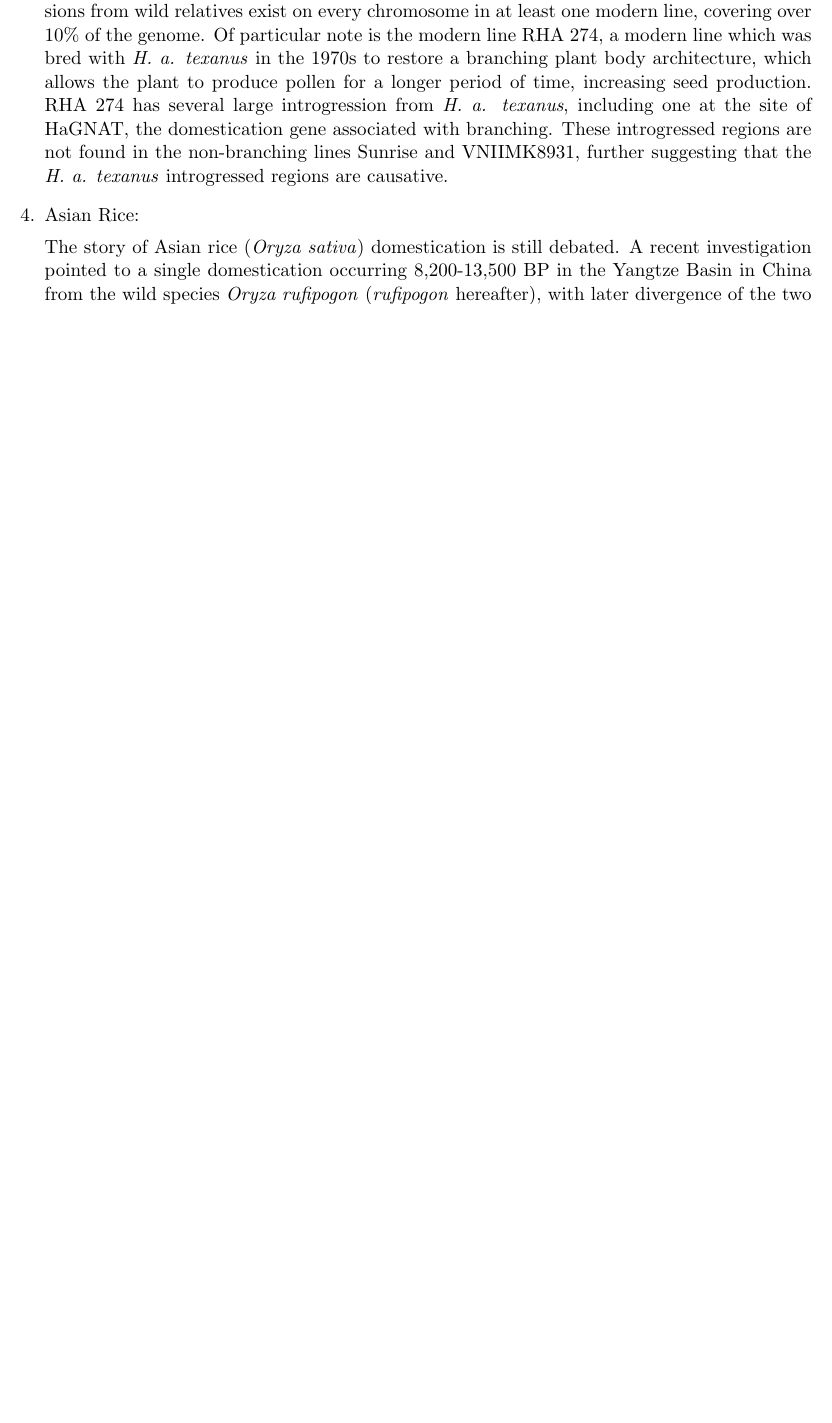
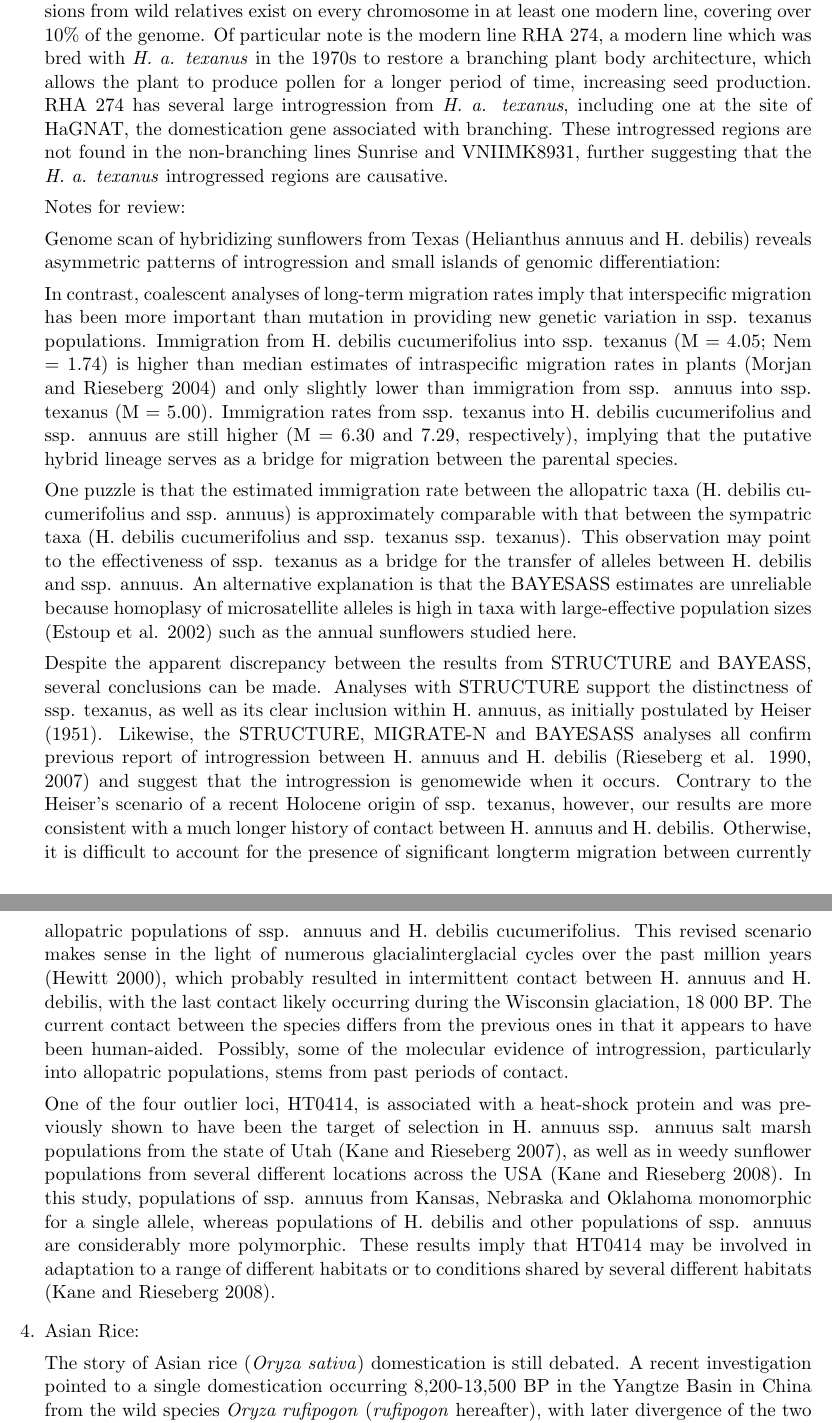
Before and after one commit to HuffordLab/Crop_Adaptation_Gene_Flow, a LaTeX document (paper.tex): part of page 5 of 16 before the commit and two parts of pages 5 and 6 of 17 after it, the two joined at a grey line, cut so that both start at the same text, the shorter picture padded with empty space. Compiled offline with pdfLaTeX.

Commit message:
Update paper.tex

```diff
--- a/paper.tex
+++ b/paper.tex
@@ -227,6 +227,96 @@ Using STRUCTURE, these authors found that introgressions from wild relatives exi
 Of particular note is the modern line RHA 274, a modern line which was bred with \emph{H. a. texanus} in the 1970s to restore a branching plant body architecture, which allows the plant to produce pollen for a longer period of time, increasing seed production.
 RHA 274 has several large introgression from \emph{H. a. texanus}, including one at the site of HaGNAT, the domestication gene associated with branching.
 These introgressed regions are not found in the non-branching lines Sunrise and VNIIMK8931, further suggesting that the \emph{H. a. texanus} introgressed regions are causative.
+
+
+
+
+
+
+
+
+
+
+
+Notes for review:
+
+Genome scan of hybridizing sunflowers from Texas
+(Helianthus annuus and H. debilis) reveals asymmetric
+patterns of introgression and small islands of genomic
+differentiation:
+
+In contrast, coalescent analyses of long-term migration
+rates imply that interspecific migration has been
+more important than mutation in providing new genetic
+variation in ssp. texanus populations. Immigration from
+H. debilis cucumerifolius into ssp. texanus (M = 4.05;
+Nem = 1.74) is higher than median estimates of intraspecific
+migration rates in plants (Morjan and Rieseberg 2004)
+and only slightly lower than immigration from
+ssp. annuus into ssp. texanus (M = 5.00). Immigration
+rates from ssp. texanus into H. debilis cucumerifolius and
+ssp. annuus are still higher (M = 6.30 and 7.29, respectively),
+implying that the putative hybrid lineage serves
+as a bridge for migration between the parental species.
+
+One puzzle is
+that the estimated immigration rate between the allopatric
+taxa (H. debilis cucumerifolius and ssp. annuus) is
+approximately comparable with that between the sympatric
+taxa (H. debilis cucumerifolius and ssp. texanus ssp.
+texanus). This observation may point to the effectiveness
+of ssp. texanus as a bridge for the transfer of alleles
+between H. debilis and ssp. annuus. An alternative explanation
+is that the BAYESASS estimates are unreliable
+because homoplasy of microsatellite alleles is high in
+taxa with large-effective population sizes (Estoup et al.
+2002) such as the annual sunflowers studied here.
+
+Despite the apparent discrepancy between the results
+from STRUCTURE and BAYEASS, several conclusions
+can be made. Analyses with STRUCTURE support the
+distinctness of ssp. texanus, as well as its clear inclusion
+within H. annuus, as initially postulated by Heiser (1951).
+Likewise, the STRUCTURE, MIGRATE-N and BAYESASS
+analyses all confirm previous report of introgression
+between H. annuus and H. debilis (Rieseberg et al.
+1990, 2007) and suggest that the introgression is genomewide
+when it occurs. Contrary to the Heiser’s scenario of
+a recent Holocene origin of ssp. texanus, however, our
+results are more consistent with a much longer history of
+contact between H. annuus and H. debilis. Otherwise, it is
+difficult to account for the presence of significant longterm
+migration between currently allopatric populations
+of ssp. annuus and H. debilis cucumerifolius. This revised
+scenario makes sense in the light of numerous glacialinterglacial
+cycles over the past million years (Hewitt
+2000), which probably resulted in intermittent contact
+between H. annuus and H. debilis, with the last contact
+likely occurring during the Wisconsin glaciation,
+18 000 BP. The current contact between the species differs
+from the previous ones in that it appears to have been
+human-aided. Possibly, some of the molecular evidence
+of introgression, particularly into allopatric populations,
+stems from past periods of contact.
+
+One of the four outlier loci, HT0414, is associated
+with a heat-shock protein and was previously shown to
+have been the target of selection in H. annuus ssp. annuus
+salt marsh populations from the state of Utah
+(Kane and Rieseberg 2007), as well as in weedy sunflower populations
+from several different locations across the USA
+(Kane and Rieseberg 2008). In this study, populations of
+ssp. annuus from Kansas, Nebraska and Oklahoma
+monomorphic for a single allele, whereas populations
+of H. debilis and other populations of ssp. annuus are
+considerably more polymorphic. These results imply
+that HT0414 may be involved in adaptation to a range
+of different habitats or to conditions shared by several
+different habitats (Kane and Rieseberg 2008).
+
+
+
+
 
 
 
```
